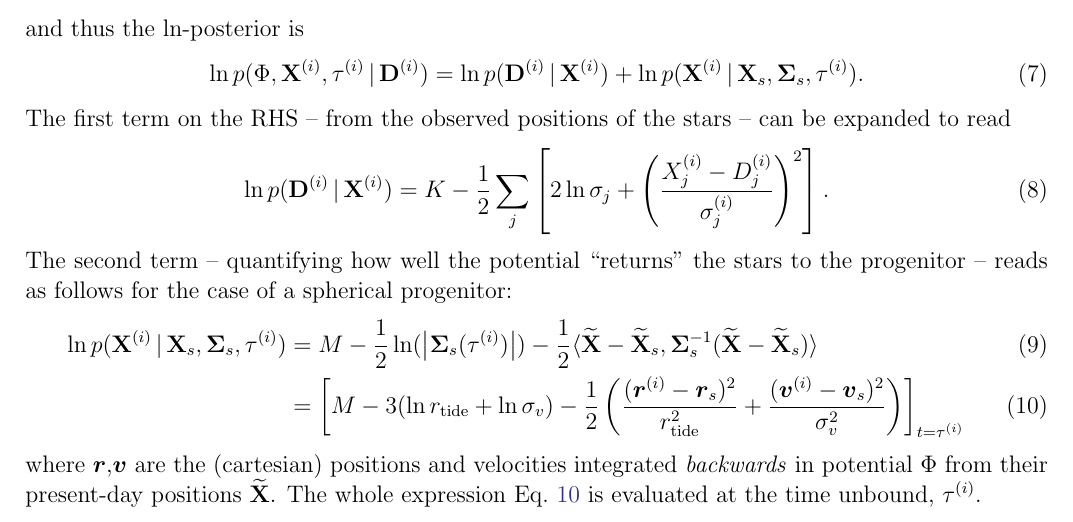
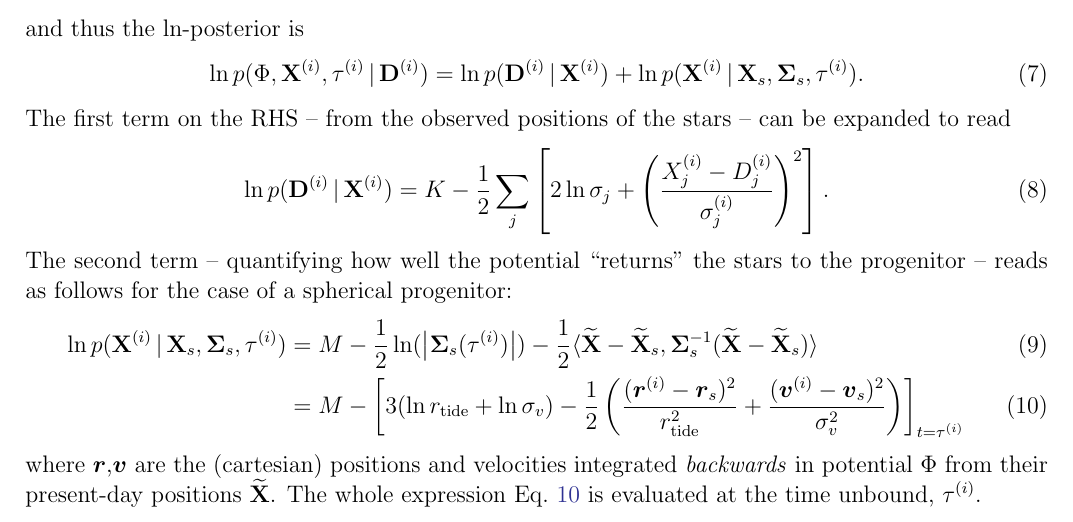
Before and after one commit to adrn/streams, a LaTeX paper (text/notes/likelihood/likelihood.tex): part of the page, cut so that both start at the same text. Compiled offline with pdfLaTeX; an older LaTeX class or package is replaced by its successor.

Commit message:
minor tweak

```diff
--- a/text/notes/likelihood/likelihood.tex
+++ b/text/notes/likelihood/likelihood.tex
@@ -53,7 +53,7 @@ The first term on the RHS -- from the observed positions of the stars	-- can be
 The second term -- quantifying how well the potential ``returns'' the stars to the progenitor -- reads as follows for the case of a spherical progenitor:
 \begin{align}
 	\ln p(\X^{(i)} \given \X_s, \bSigma_s, \tau^{(i)}) &= M - \frac{1}{2}\ln(\left\vert\bSigma_s(\tau^{(i)})\right\vert) - \frac{1}{2}\langle \widetilde{\X}-\widetilde{\X}_s, \bSigma_s^{-1}(\widetilde{\X}-\widetilde{\X}_s) \rangle\\
-	&= \left[M - 3(\ln r_{\rm tide} + \ln \sigma_v) - \frac{1}{2}\left( \frac{({\boldsymbol r}^{(i)}-{\boldsymbol r}_s)^2}{r_{\rm tide}^2} + \frac{ ({\boldsymbol v}^{(i)}-{\boldsymbol v}_s)^2}{\sigma_v^2} \right)\right]_{t=\tau^{(i)}}\label{eq:ln_like}
+	&= M - \left[3(\ln r_{\rm tide} + \ln \sigma_v) - \frac{1}{2}\left( \frac{({\boldsymbol r}^{(i)}-{\boldsymbol r}_s)^2}{r_{\rm tide}^2} + \frac{ ({\boldsymbol v}^{(i)}-{\boldsymbol v}_s)^2}{\sigma_v^2} \right)\right]_{t=\tau^{(i)}}\label{eq:ln_like}
 \end{align}
 where $\boldsymbol r$,$\boldsymbol v$ are the (cartesian) positions and velocities integrated \emph{backwards} in potential $\Phi$ from their present-day positions $\widetilde{\X}$. The whole expression Eq.~\ref{eq:ln_like} is evaluated at the time unbound, $\tau^{(i)}$.
 
```
